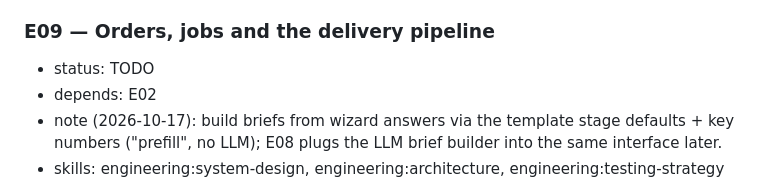
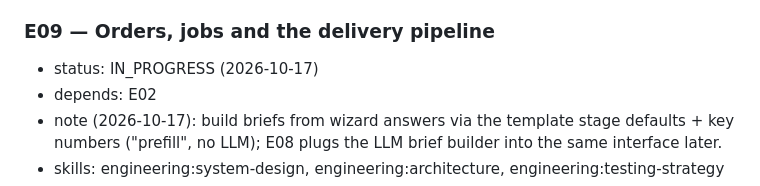
Before and after one commit to henrysheykin/finmodel-app, a Markdown page: docs/BACKLOG.md, the part around the change. Rendered like a GitHub page.

Commit message:
E09: claim task
Co-Authored-By: Claude Opus 5.5 <noreply@anthropic.com>
Claude-Session: https://claude.ai/code/session_01D9K7ANVMGiMrWb9fjL2jS4

```diff
--- a/docs/BACKLOG.md
+++ b/docs/BACKLOG.md
@@ -106,7 +106,7 @@ Skill names are as shown in the session's skill list (prefixes may differ:
 - done when: 20 fixture cases produce valid briefs; invalid LLM output is caught.
 
 ### E09 — Orders, jobs and the delivery pipeline
-- status: TODO
+- status: IN_PROGRESS (2026-10-17)
 - depends: E02
 - note (2026-10-17): build briefs from wizard answers via the template stage defaults + key numbers
   ("prefill", no LLM); E08 plugs the LLM brief builder into the same interface later.
```
